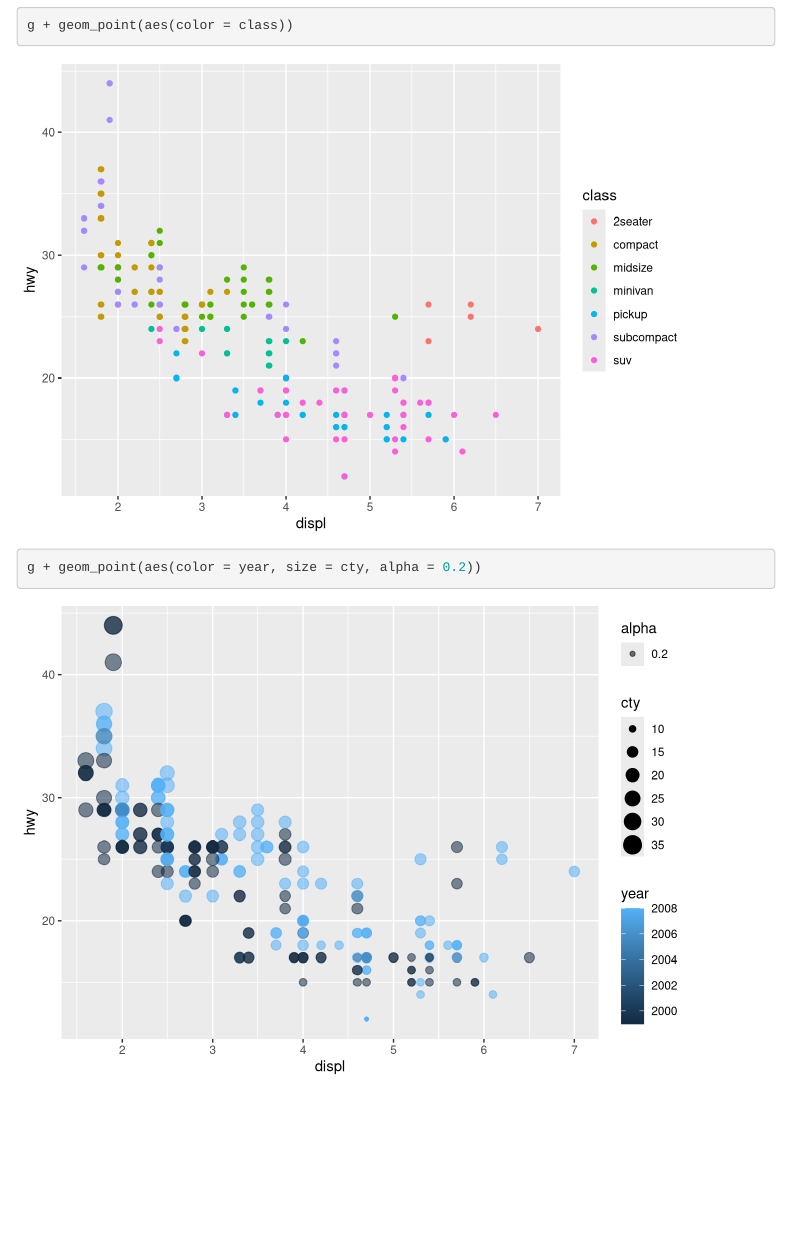
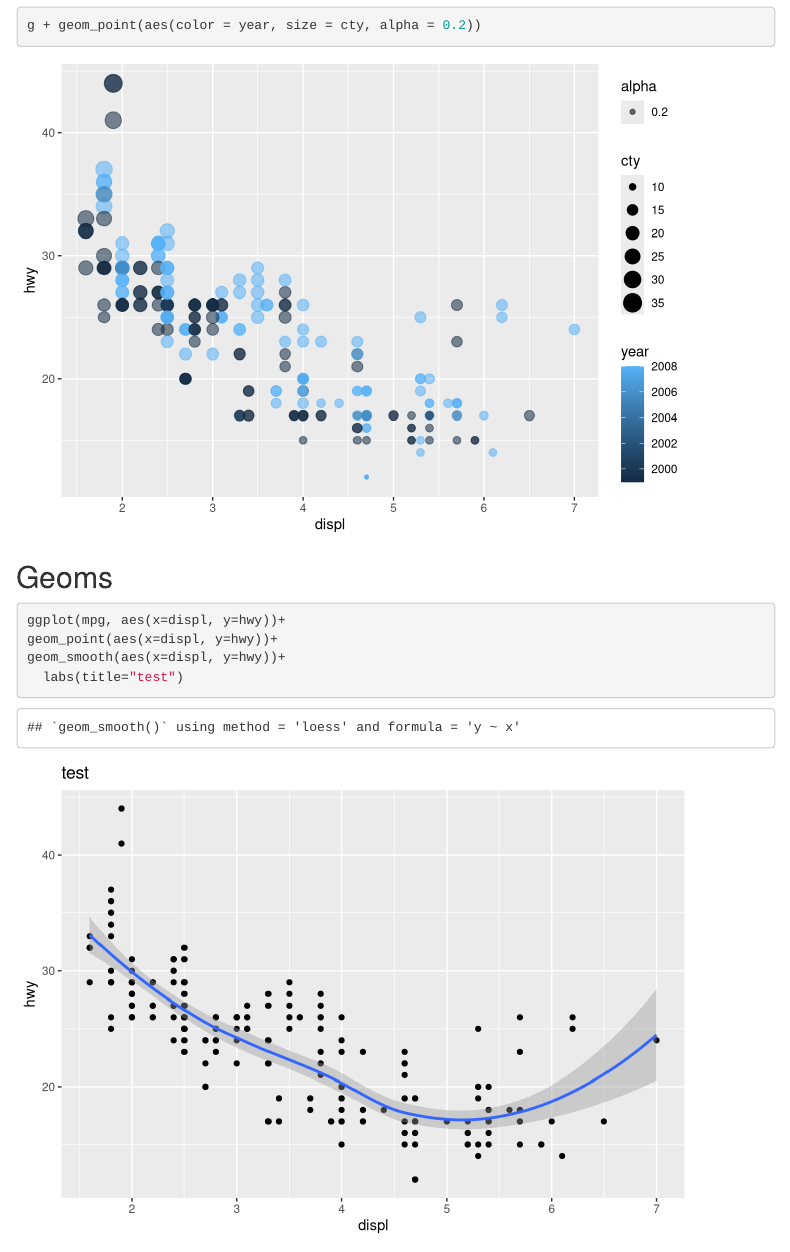
Before and after one commit to upwelling/ds-repo, an R Markdown document (docs/index.Rmd): the page in a window 1100 px wide, from 1190 px down before the commit and from 1730 px down after it. Rendered offline with R 4.5, knitr and Pandoc, with nearby package versions; menus at the side of the page are left out.

Commit message:
fixed some stuff

````diff
--- a/docs/index.Rmd
+++ b/docs/index.Rmd
@@ -24,3 +24,12 @@ g + geom_point(aes(color = class))
 g + geom_point(aes(color = year, size = cty, alpha = 0.2))
 
 ```
+
+## Geoms
+
+```{r geom_expample}
+ggplot(mpg, aes(x=displ, y=hwy))+
+geom_point(aes(x=displ, y=hwy))+
+geom_smooth(aes(x=displ, y=hwy))+
+  labs(title="test")
+```
````
Also changed, not shown: 1 other file.
